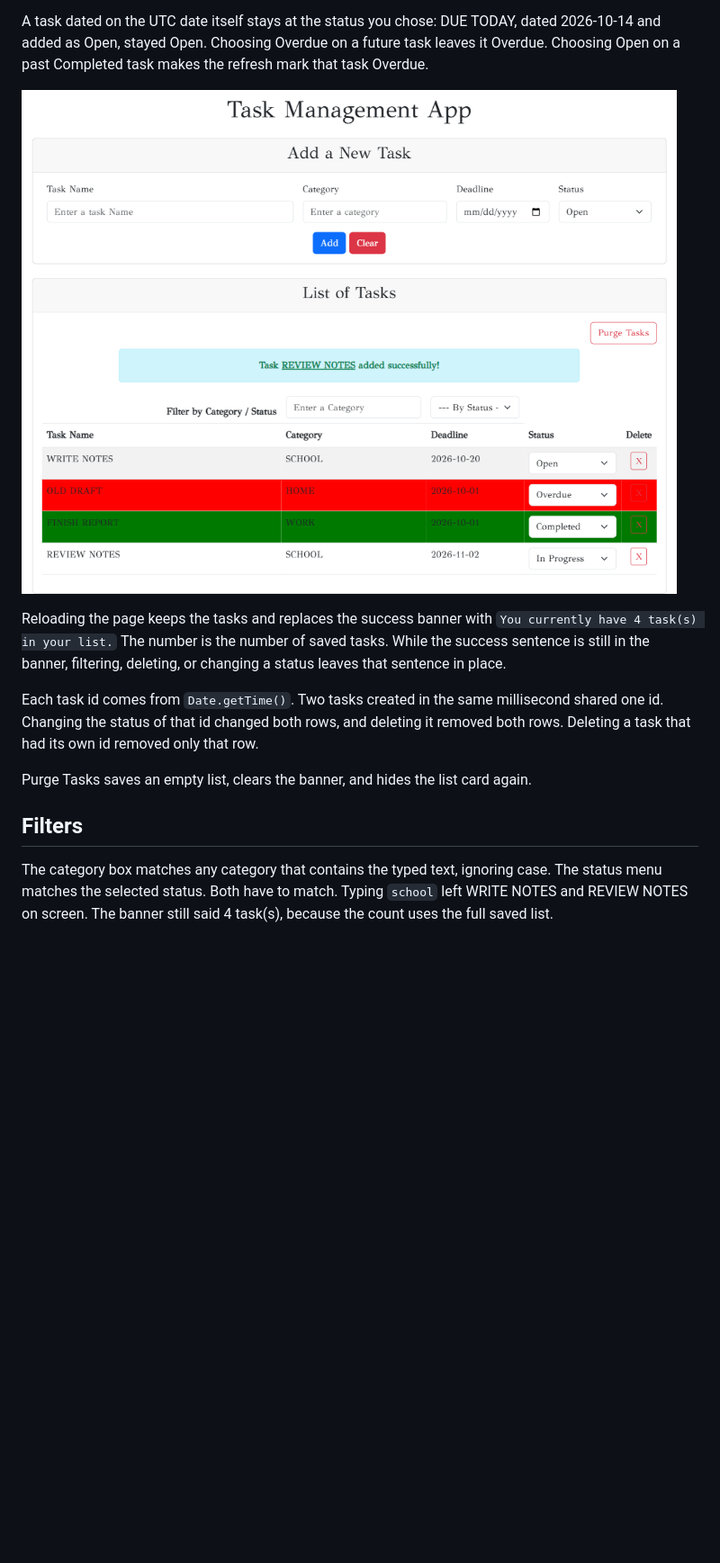
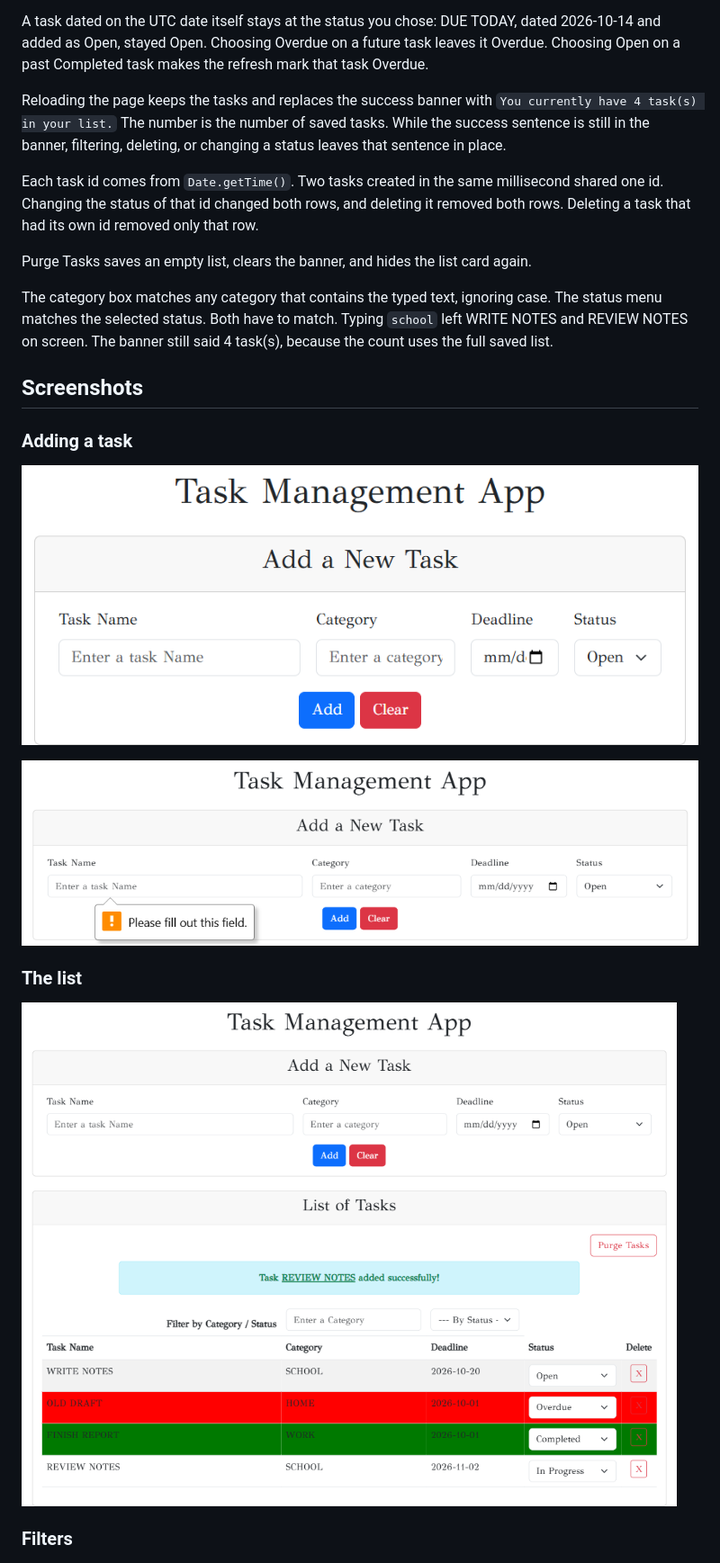
Before and after one commit to baldemoussa/Task_Management_App, a Markdown page: README.md, the part around one of its changes. Shown at 90% size. Drawn GitHub-style; blank space fills up the shorter version.

```diff
--- a/README.md
+++ b/README.md
@@ -29,7 +23,5 @@ A deadline earlier than today's UTC date is changed to Overdue when the status i
 
 A task dated on the UTC date itself stays at the status you chose: DUE TODAY, dated 2026-10-14 and added as Open, stayed Open. Choosing Overdue on a future task leaves it Overdue. Choosing Open on a past Completed task makes the refresh mark that task Overdue.
-
-![Four saved tasks, with the success banner still showing](docs/screenshots/tasks.png)
 
 Reloading the page keeps the tasks and replaces the success banner with `You currently have 4 task(s) in your list.` The number is the number of saved tasks. While the success sentence is still in the banner, filtering, deleting, or changing a status leaves that sentence in place.
 
@@ -37,9 +29,21 @@ Each task id comes from `Date.getTime()`. Two tasks created in the same millisec
 
 Purge Tasks saves an empty list, clears the banner, and hides the list card again.
 
-## Filters
+The category box matches any category that contains the typed text, ignoring case. The status menu matches the selected status. Both have to match. Typing `school` left WRITE NOTES and REVIEW NOTES on screen. The banner still said 4 task(s), because the count uses the full saved list.
 
-The category box matches any category that contains the typed text, ignoring case. The status menu matches the selected status. Both have to match. Typing `school` left WRITE NOTES and REVIEW NOTES on screen. The banner still said 4 task(s), because the count uses the full saved list.
+## Screenshots
+
+### Adding a task
+
+![The form before any task is saved](docs/screenshots/empty.png)
+
+![Add with the name left empty](docs/screenshots/validation.png)
+
+### The list
+
+![Four saved tasks, with the success banner still showing](docs/screenshots/tasks.png)
+
+### Filters
 
 ![The list filtered to the School category](docs/screenshots/filter.png)
 
```
Also changed, not shown: other parts of README.md (+52 -16 lines).
